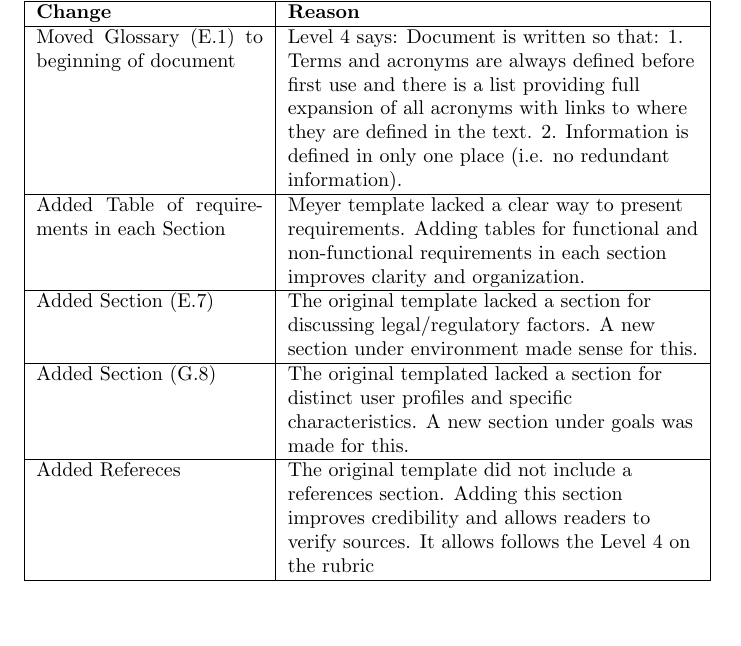
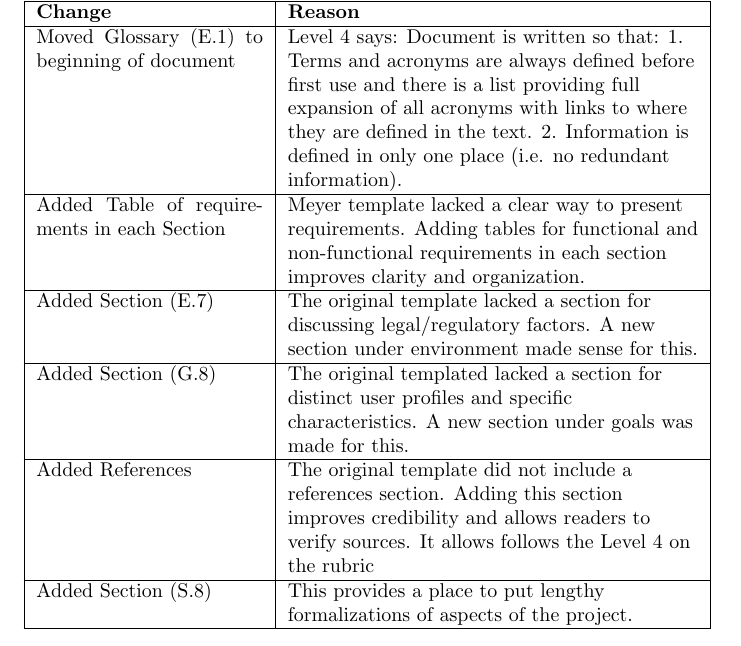
Before and after one commit to SY3141/RLCatan, a LaTeX document (docs/SRS-Meyer/SRS.tex): part of page 3 of 37, cut so that both start at the same text, the shorter picture padded with empty space. Compiled offline with pdfLaTeX.

Commit message:
Updated Meyers changes table

```diff
--- a/docs/SRS-Meyer/SRS.tex
+++ b/docs/SRS-Meyer/SRS.tex
@@ -66,7 +66,9 @@ Added Section (E.7) & The original template lacked a section for discussing lega
 \hline
 Added Section (G.8) & The original templated lacked a section for distinct user profiles and specific characteristics. A new section under goals was made for this.\\
 \hline
-Added Refereces & The original template did not include a references section. Adding this section improves credibility and allows readers to verify sources. It allows follows the Level 4 on the rubric \\
+Added References & The original template did not include a references section. Adding this section improves credibility and allows readers to verify sources. It allows follows the Level 4 on the rubric \\
+\hline
+Added Section (S.8) & This provides a place to put lengthy formalizations of aspects of the project. \\
 \hline
 \end{tabularx}
 \end{table}
```
